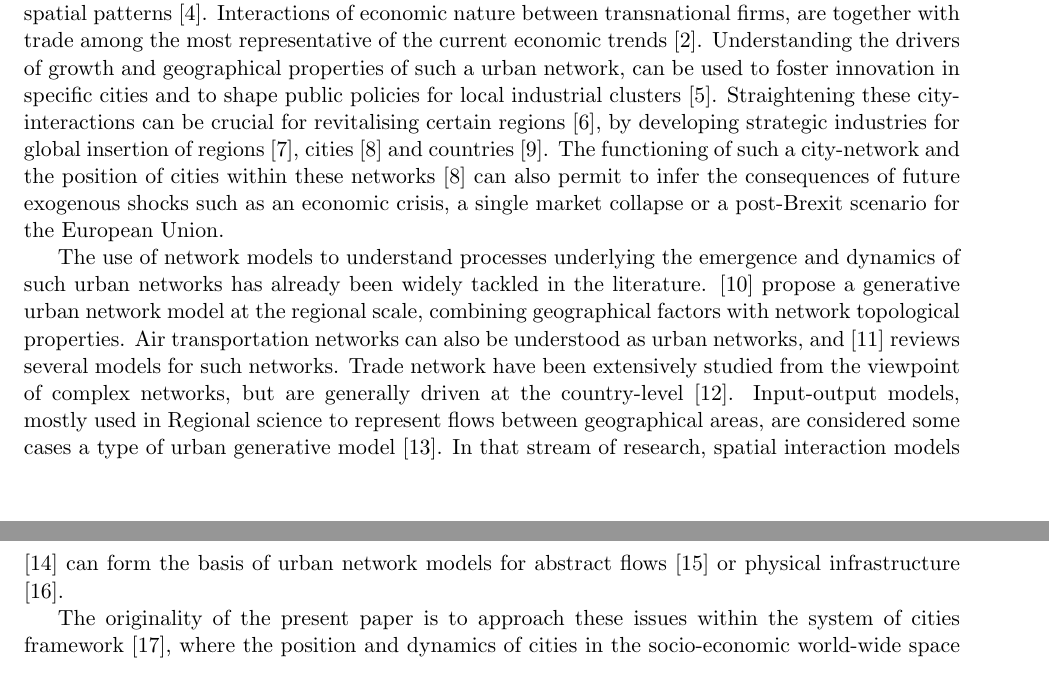
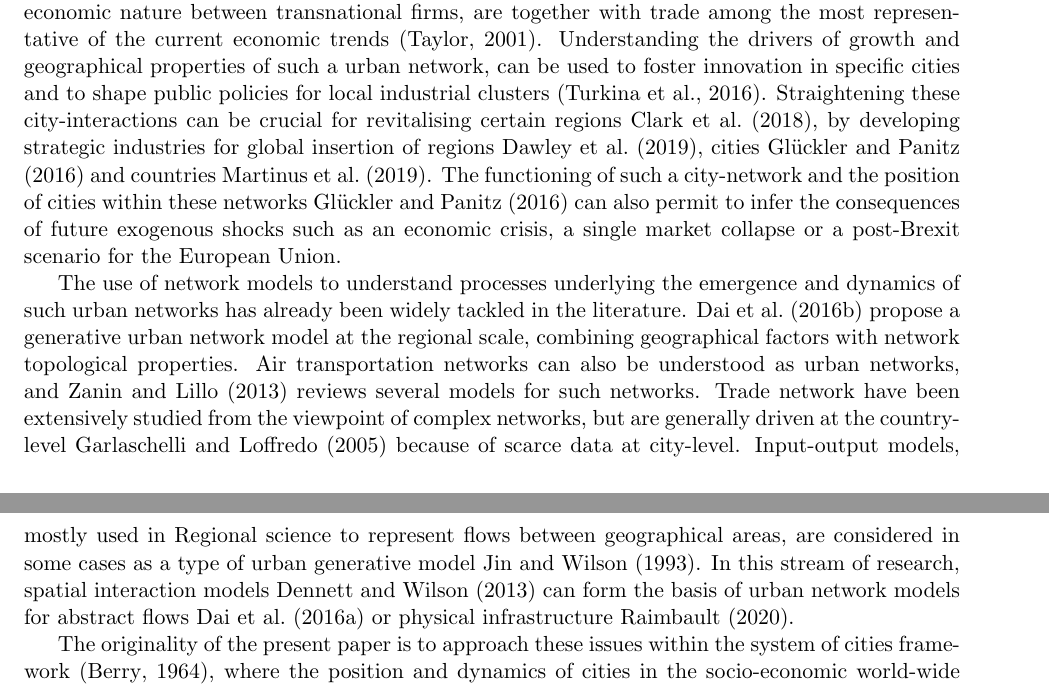
Before and after one commit to JusteRaimbault/ABMCitiesFirms-paper, a LaTeX paper (main.tex): two parts of pages 1 and 2 of 11 before the commit and two parts of pages 1 and 2 of 12 after it, joined at a grey line, cut so that both start at the same text. Compiled offline with pdfLaTeX.

Commit message:
Update on Overleaf.

```diff
--- a/main.tex
+++ b/main.tex
@@ -28,7 +28,7 @@ $^{1}$ Centre for Advanced Spatial Analysis, UCL; $^{2}$ UPS CNRS 3611 ISC-PIF;
 
 The intensification of globalisation of the economy since the late 20th century resulted in the rise of the network society \citep{castells2000networksociety} and the emergence of a world-city system \citep{taylor2001specification}, characterized by highly interconnected urban centres at the global level \citep{sassen1991}. These interactions can be of different nature and determined by economic, socio-cultural, or geopolitical proximity implying spatial and non spatial patterns \citep{martinus2018global}. Interactions of economic nature between transnational firms, are together with trade among the most representative of the current economic trends \citep{taylor2001specification}. Understanding the drivers of growth and geographical properties of such a urban network, can be used to foster innovation in specific cities and to shape public policies for local industrial clusters \citep{turkina2016structure}. Straightening these city-interactions can be crucial for revitalising certain regions \cite{Clarke2018}, by developing strategic industries for global insertion of regions \cite{dawley2019creating}, cities \cite{gluckler2016relational} and countries \cite{martinus2019brokerage}. The functioning of such a city-network and the position of cities within these networks \cite{gluckler2016relational} can also permit to infer the consequences of future exogenous shocks such as an economic crisis, a single market collapse or a post-Brexit scenario for the European Union.
 
-The use of network models to understand processes underlying the emergence and dynamics of such urban networks has already been widely tackled in the literature. \cite{dai2016simulating} propose a generative urban network model at the regional scale, combining geographical factors with network topological properties. Air transportation networks can also be understood as urban networks, and \cite{zanin2013modelling} reviews several models for such networks. Trade network have been extensively studied from the viewpoint of complex networks, but are generally driven at the country-level \cite{garlaschelli2005structure}. Input-output models, mostly used in Regional science to represent flows between geographical areas, are considered some cases a type of urban generative model \cite{jin1993generation}. In that stream of research, spatial interaction models \cite{dennett2013multilevel} can form the basis of urban network models for abstract flows \cite{dai2016generative} or physical infrastructure \cite{raimbault2020indirect}.
+The use of network models to understand processes underlying the emergence and dynamics of such urban networks has already been widely tackled in the literature. \cite{dai2016simulating} propose a generative urban network model at the regional scale, combining geographical factors with network topological properties. Air transportation networks can also be understood as urban networks, and \cite{zanin2013modelling} reviews several models for such networks. Trade network have been extensively studied from the viewpoint of complex networks, but are generally driven at the country-level \cite{garlaschelli2005structure} because of scarce data at city-level. Input-output models, mostly used in Regional science to represent flows between geographical areas, are considered in some cases as a type of urban generative model \cite{jin1993generation}. In this stream of research, spatial interaction models \cite{dennett2013multilevel} can form the basis of urban network models for abstract flows \cite{dai2016generative} or physical infrastructure \cite{raimbault2020indirect}.
 
 
 %\citep{martinus2018global} combination of different types of proximity in inter-urban firm networks: economic, sociocultural, geopolitical - implies spatial and non-spatial
```
Also changed, not shown: main.tex (6 more changed lines).
